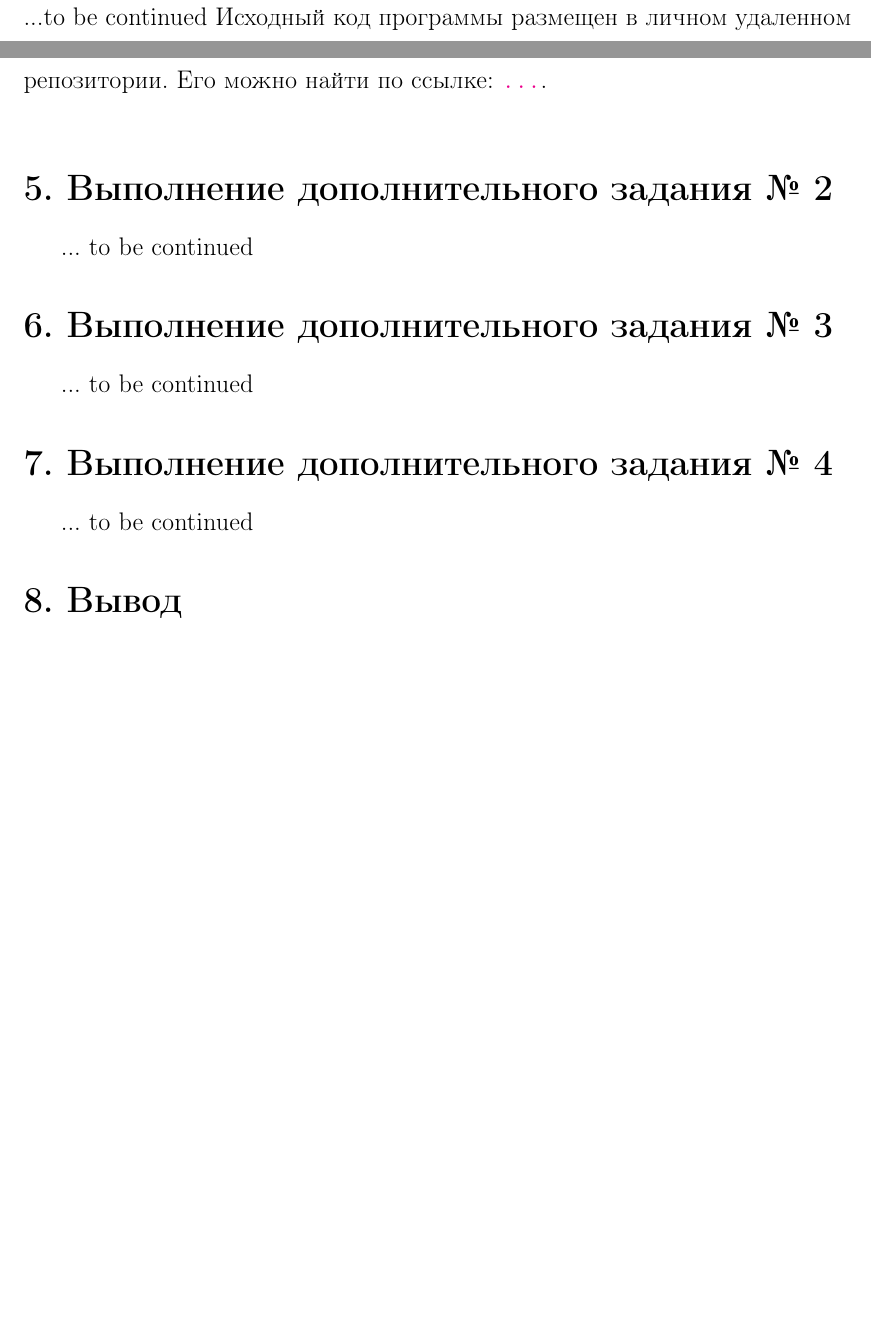
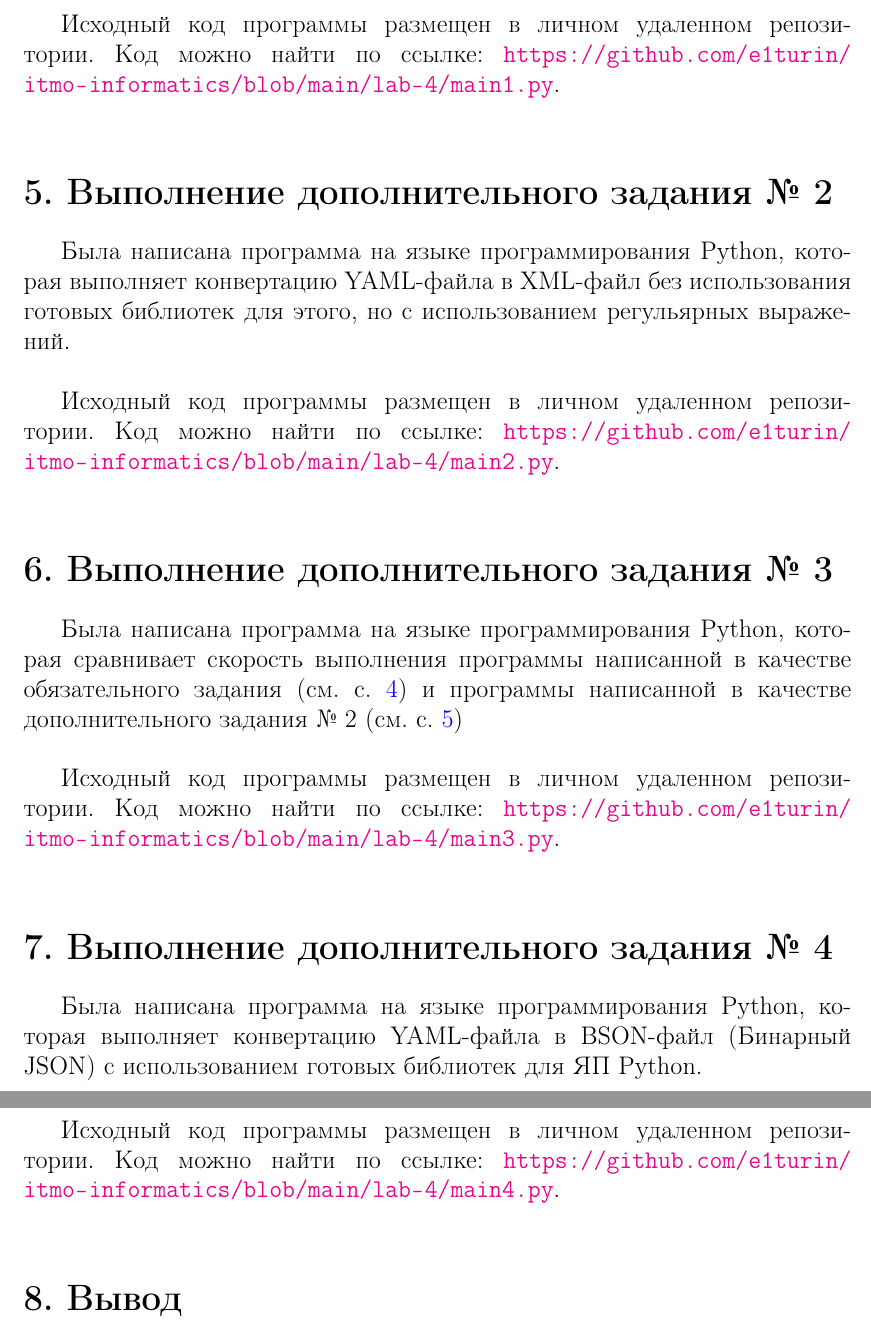
Before and after one commit to e1turin/itmo-informatics, a LaTeX document (Docs/latex/lab-4/main.tex, which reads Docs/latex/lab-4/preamble.tex): two parts of pages 5 and 6 of 6 before the commit and two parts of pages 6 and 7 of 7 after it, joined at a grey line, cut so that both start at the same text, the shorter picture padded with empty space. Compiled offline with pdfLaTeX.

Commit message:
completed report

```diff
--- a/Docs/latex/lab-4/main.tex
+++ b/Docs/latex/lab-4/main.tex
@@ -110,16 +111,26 @@
-Была написана программа на языке программирования Python, которая ...\\
-...to be continued
-Исходный код программы размещен в личном удаленном репозитории. Его можно найти по ссылке: \url{...}.\\
+\Section{Выполнение дополнительного задания № 1}\label{main1}
+Была написана программа на языке программирования Python, которая выполняет конвертацию YAML-файла в XML-файл с использованием готовых библиотек для ЯП Python.\\
 
-\Section{Выполнение дополнительного задания № 2}
-... to be continued
-\Section{Выполнение дополнительного задания № 3}
-... to be continued
+Исходный код программы размещен в личном удаленном репозитории. Код можно найти по ссылке: \url{https://github.com/e1turin/itmo-informatics/blob/main/lab-4/main1.py}.\\
 
-\Section{Выполнение дополнительного задания № 4}
-... to be continued
+\Section{Выполнение дополнительного задания № 2}\label{main2}
+Была написана программа на языке программирования Python, которая выполняет конвертацию YAML-файла в XML-файл без использования готовых библиотек для этого, но с использованием регульярных выражений.\\
+
+Исходный код программы размещен в личном удаленном репозитории. Код можно найти по ссылке: \url{https://github.com/e1turin/itmo-informatics/blob/main/lab-4/main2.py}.\\
+\Section{Выполнение дополнительного задания № 3}\label{main3}
+Была написана программа на языке программирования Python, которая сравнивает скорость выполнения программы написанной в качестве обязательного задания (см. c.~\pageref{main}) и программы написанной в качестве дополнительного задания № 2 (см. c.~\pageref{main2})\\
+
+Исходный код программы размещен в личном удаленном репозитории. Код можно найти по ссылке: \url{https://github.com/e1turin/itmo-informatics/blob/main/lab-4/main3.py}.\\
+
+
+\Section{Выполнение дополнительного задания № 4}\label{main4}
+Была написана программа на языке программирования Python, которая выполняет конвертацию YAML-файла в BSON-файл (Бинарный JSON) с использованием готовых библиотек для ЯП Python.\\
+
+Исходный код программы размещен в личном удаленном репозитории. Код можно найти по ссылке: \url{https://github.com/e1turin/itmo-informatics/blob/main/lab-4/main4.py}.\\
+
 
 \Section{Вывод}
+
 Изучил форматы хранения данных и языки разметки документов. Научился работать с библиотеками ЯП Python для YAML, XML. Укрепил знания по работе с Python.\\
 \newpage
 %<<<<<<<<<<<<<<<<<<<<<< КОД РАБОТЫ <<<<<<<<<<<<<<<<<<<<<<<<
--- a/Docs/latex/lab-4/preamble.tex
+++ b/Docs/latex/lab-4/preamble.tex
@@ -68,10 +68,10 @@ escapeinside={\%*}{*)}      % если нужно добавить коммен
 
 %>>>>>>>>>>>>>>>> КОМАНДЫ {Для соответствия ГОСТ} >>>>>>>>>>>>>>
 
-\newcommand\Chapter[2]{
+\newcommand\Chapter[2]{%
     % Принимает 2 аргумента - название главы и дополнительный заголовок
     \refstepcounter{chapter}
-    \chapter*{
+    \chapter*{%
         \begin{huge}
         % Отключена нумерация глав в тексте:
         %:=% \textbf{\chaptername\ \arabic{chapter}\\}
@@ -79,7 +79,7 @@ escapeinside={\%*}{*)}      % если нужно добавить коммен
         \end{huge}
         \raggedright
         \bigskip \bigskip
-        #2
+        #2%
     }
     % Отключена нумерация для chapter в toc (table of contents), т.е. Оглавлении (Содержании):
     %:=% \addcontentsline{toc}{chapter}{\arabic{chapter}. #1}
@@ -88,11 +88,11 @@ escapeinside={\%*}{*)}      % если нужно добавить коммен
 }
 
 
-\newcommand\Section[1]{
+\newcommand\Section[1]{%
     % Принимает 1 аргумент - название секции
     \refstepcounter{section}
     \section*{%
-        \raggedright
+        \raggedright%
         % Отключена дополнительная нумерация chapter в section в тексте документа:
         %:=% \arabic{chapter}.\arabic{section}. #1}
         % Отключена любая нумарация section в тексте документа: (убрать \arabic{section}, оставить название секции)
@@ -105,7 +105,7 @@ escapeinside={\%*}{*)}      % если нужно добавить коммен
 }
 
 
-\newcommand\Subsection[1]{
+\newcommand\Subsection[1]{%
     % Принимает 1 аргумент - название подсекции
     \refstepcounter{subsection}
     \subsection*{%
```
Also changed, not shown: Docs/latex/lab-4/lab_4_informatics.pdf, Docs/latex/lab-4/main.tex (17 more changed lines).
